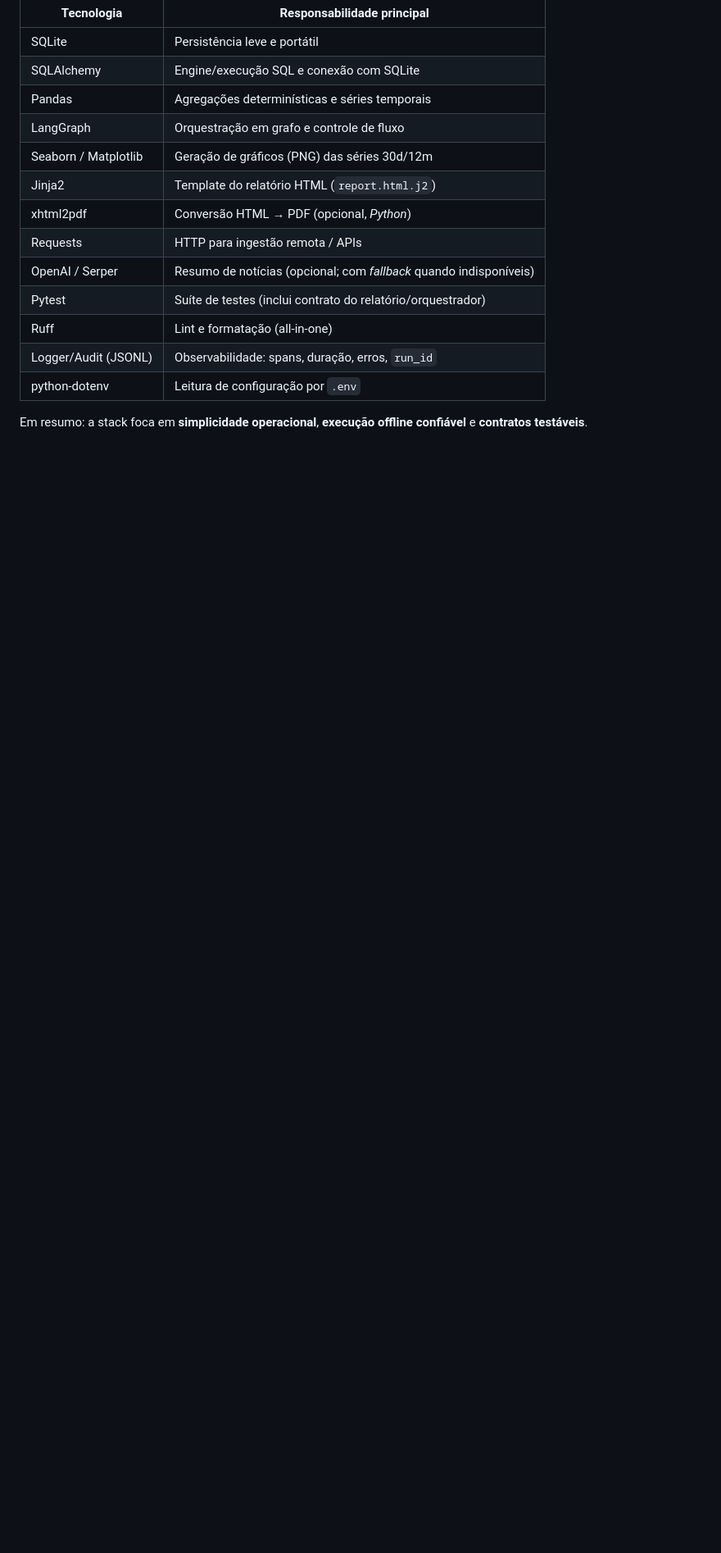
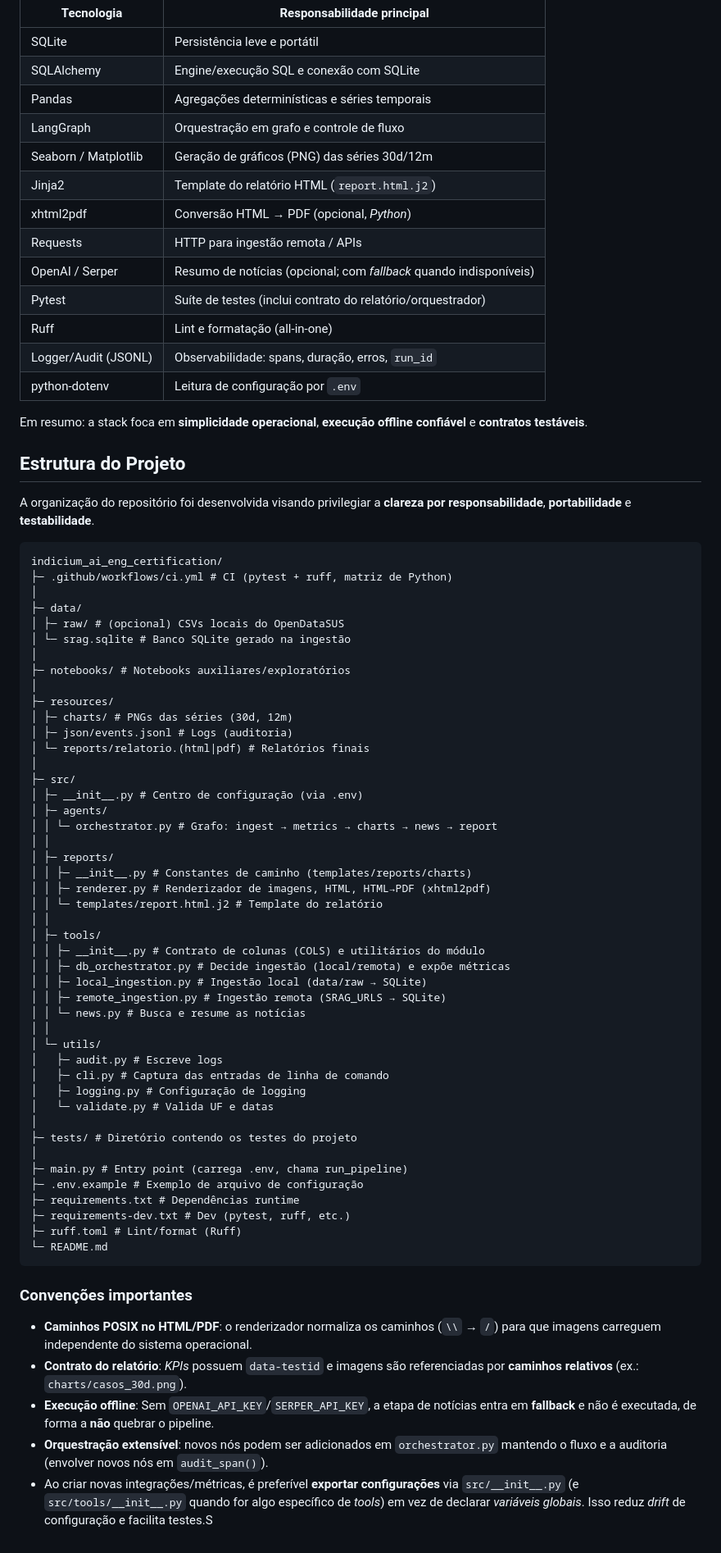
Before and after one commit to PedroFerraresi/indicium_ai_eng_certification, a Markdown page: README.md, the part around the change printed below. Shown: that part at 82% size. Drawn GitHub-style; blank space fills up the shorter version.

Commit message:
Created section 4 into README

````diff
--- a/README.md
+++ b/README.md
@@ -173,3 +173,63 @@ Para **qualidade e observabilidade**, o projeto usa **pytest** (incluindo testes
 | python-dotenv        | Leitura de configuração por `.env`                               |
 
 Em resumo: a stack foca em **simplicidade operacional**, **execução offline confiável** e **contratos testáveis**.
+
+## Estrutura do Projeto
+
+A organização do repositório foi desenvolvida visando privilegiar a **clareza por responsabilidade**, **portabilidade** e **testabilidade**.
+
+```text
+indicium_ai_eng_certification/
+├─ .github/workflows/ci.yml # CI (pytest + ruff, matriz de Python)
+│
+├─ data/
+│ ├─ raw/ # (opcional) CSVs locais do OpenDataSUS
+│ └─ srag.sqlite # Banco SQLite gerado na ingestão
+│
+├─ notebooks/ # Notebooks auxiliares/exploratórios
+│
+├─ resources/
+│ ├─ charts/ # PNGs das séries (30d, 12m)
+│ ├─ json/events.jsonl # Logs (auditoria)
+│ └─ reports/relatorio.(html|pdf) # Relatórios finais
+│
+├─ src/
+│ ├─ __init__.py # Centro de configuração (via .env)
+│ ├─ agents/
+│ │ └─ orchestrator.py # Grafo: ingest → metrics → charts → news → report
+│ │
+│ ├─ reports/
+│ │ ├─ __init__.py # Constantes de caminho (templates/reports/charts)
+│ │ ├─ renderer.py # Renderizador de imagens, HTML, HTML→PDF (xhtml2pdf)
+│ │ └─ templates/report.html.j2 # Template do relatório
+│ │
+│ ├─ tools/
+│ │ ├─ __init__.py # Contrato de colunas (COLS) e utilitários do módulo
+│ │ ├─ db_orchestrator.py # Decide ingestão (local/remota) e expõe métricas
+│ │ ├─ local_ingestion.py # Ingestão local (data/raw → SQLite)
+│ │ ├─ remote_ingestion.py # Ingestão remota (SRAG_URLS → SQLite)
+│ │ └─ news.py # Busca e resume as notícias
+│ │
+│ └─ utils/
+│   ├─ audit.py # Escreve logs
+│   ├─ cli.py # Captura das entradas de linha de comando
+│   ├─ logging.py # Configuração de logging
+│   └─ validate.py # Valida UF e datas
+│
+├─ tests/ # Diretório contendo os testes do projeto
+│
+├─ main.py # Entry point (carrega .env, chama run_pipeline)
+├─ .env.example # Exemplo de arquivo de configuração
+├─ requirements.txt # Dependências runtime
+├─ requirements-dev.txt # Dev (pytest, ruff, etc.)
+├─ ruff.toml # Lint/format (Ruff)
+└─ README.md
+```
+
+### Convenções importantes
+
+- **Caminhos POSIX no HTML/PDF**: o renderizador normaliza os caminhos (`\\` → `/`) para que imagens carreguem independente do sistema operacional.
+- **Contrato do relatório**: *KPIs* possuem `data-testid` e imagens são referenciadas por **caminhos relativos** (ex.: `charts/casos_30d.png`).
+- **Execução offline**: Sem `OPENAI_API_KEY`/`SERPER_API_KEY`, a etapa de notícias entra em **fallback** e não é executada, de forma a **não** quebrar o pipeline.
+- **Orquestração extensível**: novos nós podem ser adicionados em `orchestrator.py` mantendo o fluxo e a auditoria (envolver novos nós em `audit_span()`).
+- Ao criar novas integrações/métricas, é preferível **exportar configurações** via `src/__init__.py` (e `src/tools/__init__.py` quando for algo específico de *tools*) em vez de declarar *variáveis globais*. Isso reduz *drift* de configuração e facilita testes.S
````
Also changed, not shown: other parts of README.md (+2 -2 lines).
